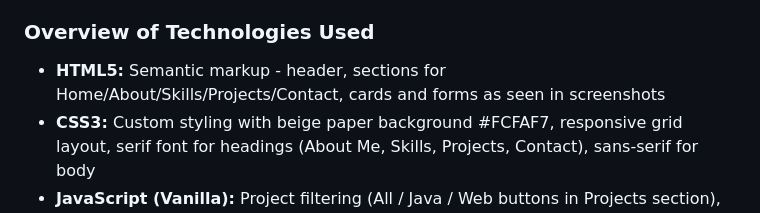
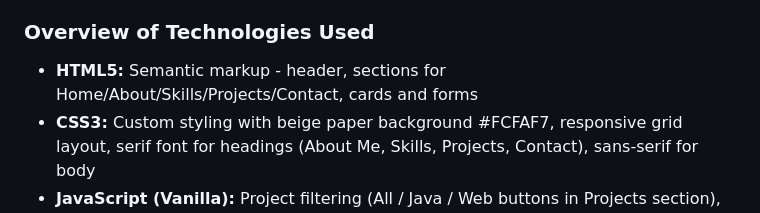
Before and after one commit to tumieyndlovuu/My-Portfolio, a Markdown page: README.md, the part around the change. Drawn GitHub-style.

Commit message:
Refine HTML5 description in README
Removed redundant wording in the HTML5 section.

```diff
--- a/README.md
+++ b/README.md
@@ -5,7 +5,7 @@ A personal portfolio website for a second year Information Technology: System De
 Built with: clean beige theme with serif headings, responsive layout, with sections for About, Skills, Projects and Contact. Tagline from site: "IT System Development student focused on building reliable and usable software."
 
 ### Overview of Technologies Used
-- **HTML5:** Semantic markup - header, sections for Home/About/Skills/Projects/Contact, cards and forms as seen in screenshots
+- **HTML5:** Semantic markup - header, sections for Home/About/Skills/Projects/Contact, cards and forms
 - **CSS3:** Custom styling with beige paper background #FCFAF7, responsive grid layout, serif font for headings (About Me, Skills, Projects, Contact), sans-serif for body
 - **JavaScript (Vanilla):** Project filtering (All / Java / Web buttons in Projects section), form validation for Name/Email/Message, smooth scroll for View Projects / View My CV buttons
 - **No Frameworks:** Pure HTML/CSS/JS - no Bootstrap, as required
```
